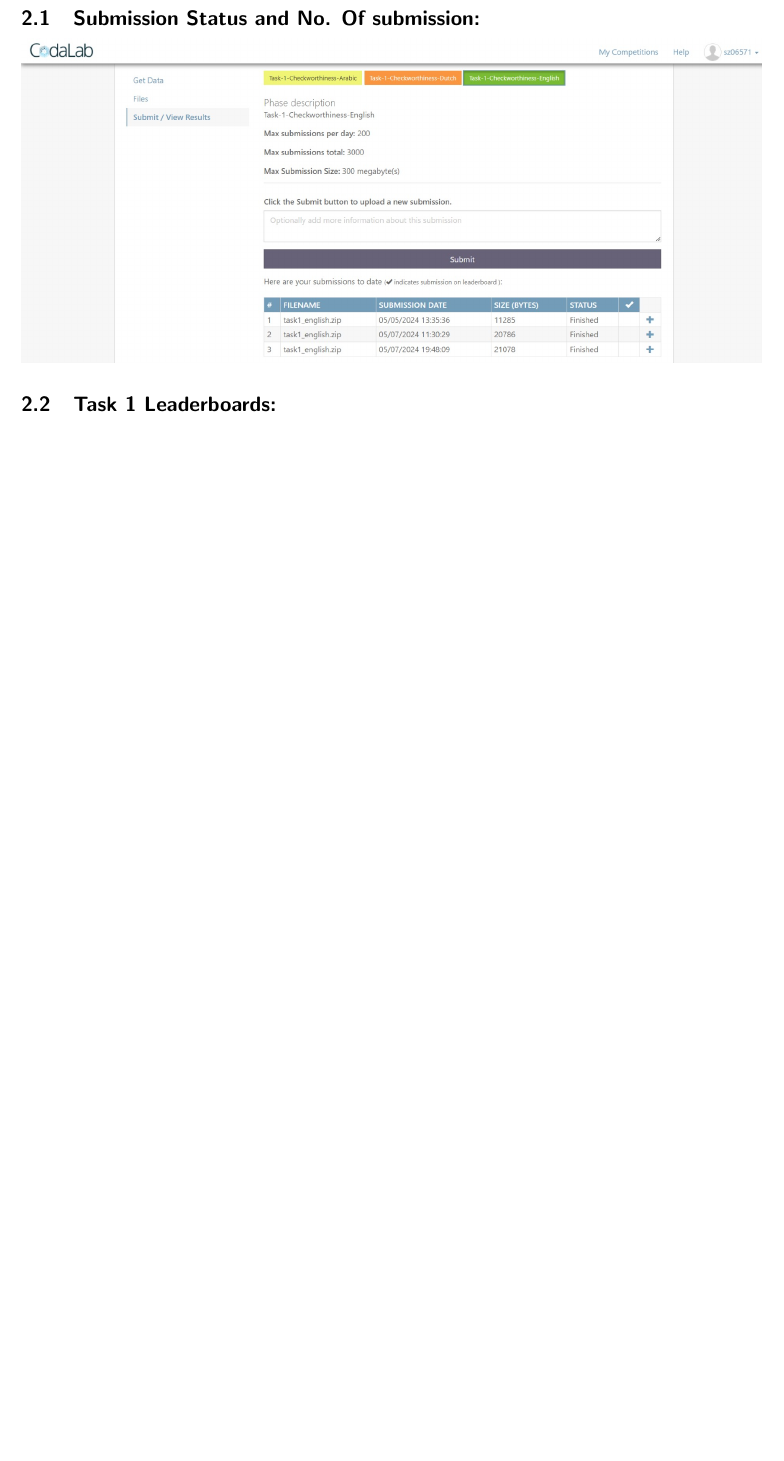
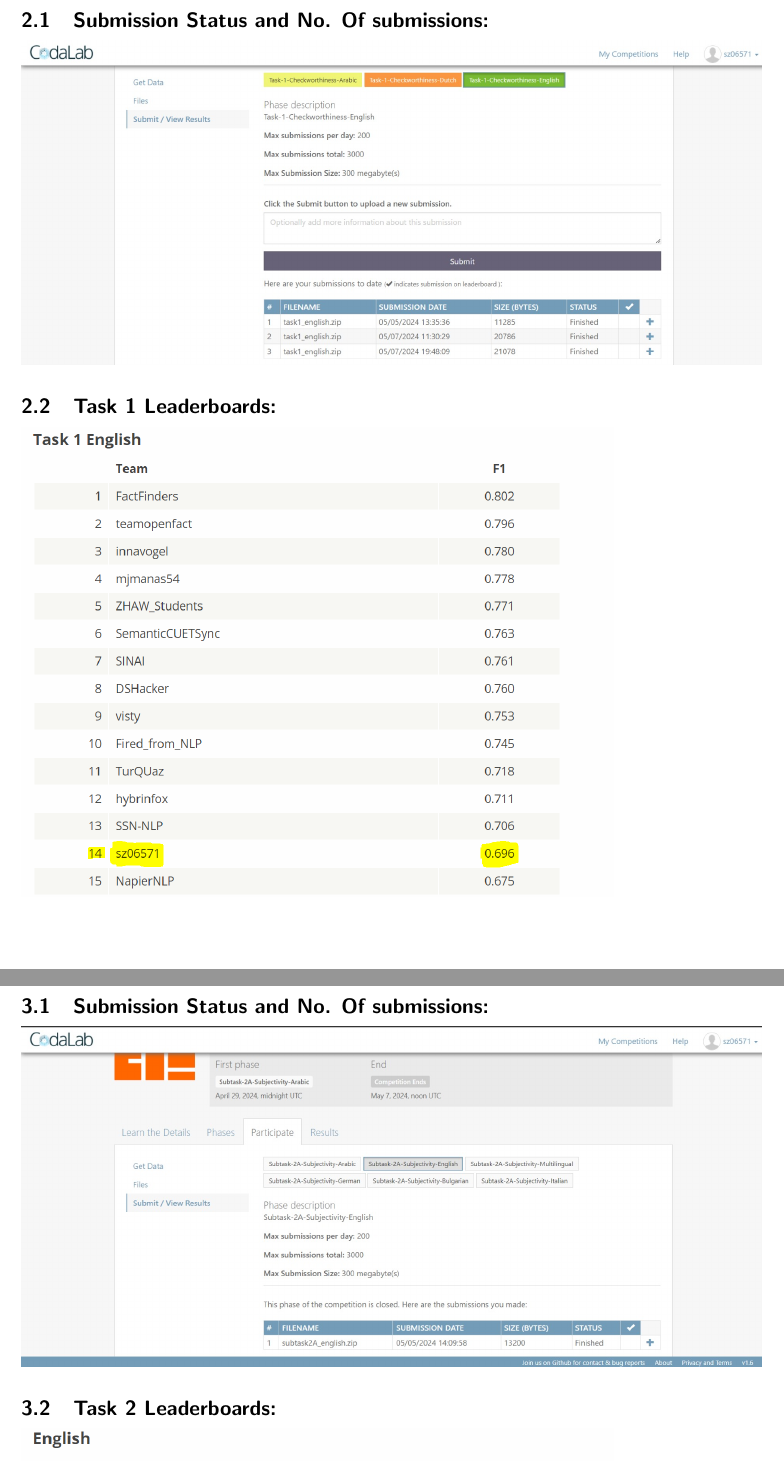
Before and after one commit to Kushal-Chandani/LLM-Project, a LaTeX document (Submission Status/Submission.tex): part of page 3 of 3 before the commit and two parts of pages 3 and 4 of 5 after it, the two joined at a grey line, cut so that both start at the same text, the shorter picture padded with empty space. Compiled offline with pdfLaTeX.

Commit message:
Submission-Report-Done

```diff
--- a/Submission Status/Submission.tex
+++ b/Submission Status/Submission.tex
@@ -71,7 +71,17 @@
 
 \section{\textcolor{sectioncolor}{Checkthat Task 1}}
 
-\subsection{Submission Status and No. Of submission:}
+\subsection{Submission Status and No. Of submissions:}
 \includegraphics[width=15cm]{Task1_Status.jpg}
 
 \subsection{Task 1 Leaderboards:}
+\includegraphics[width=12cm]{Task1_LeaderBoards.png}
+
+\newpage
+
+\section{\textcolor{sectioncolor}{Checkthat Task 2}}
+
+\subsection{Submission Status and No. Of submissions:}
+\includegraphics[width=15cm]{Task2_Status.jpg}
+
+\subsection{Task 2 Leaderboards:}
```
Also changed, not shown: Submission Status/Submission.pdf, Submission Status/Task1_LeaderBoards.png (added), Submission Status/Task2_LeaderBoards.png (added), Submission Status/Submission.tex (7 more changed lines), 6 other files.
